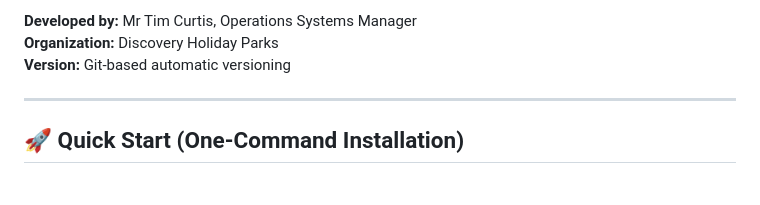
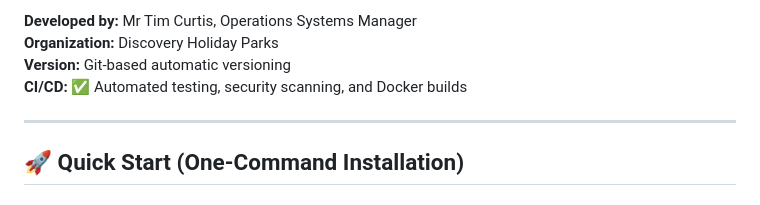
Before and after one commit to enaran74/RMS-Booking-Chart-Defragmenter, a Markdown page: README.md, the part around the change printed below. GitHub-like rendering.

Commit message:
test: trigger CI/CD pipeline validation
- Add CI/CD status badge to README
- Test all three workflows: CI, Docker Build, and Security Scanning
- Verify GitHub Actions integration is working correctly

```diff
--- a/README.md
+++ b/README.md
@@ -13,6 +13,7 @@ A comprehensive system for optimizing accommodation bookings across multiple pro
 **Developed by:** Mr Tim Curtis, Operations Systems Manager
 **Organization:** Discovery Holiday Parks
 **Version:** Git-based automatic versioning
+**CI/CD:** ✅ Automated testing, security scanning, and Docker builds
 
 ---
 
```
Also changed, not shown: other parts of README.md (+1 -1 lines).
